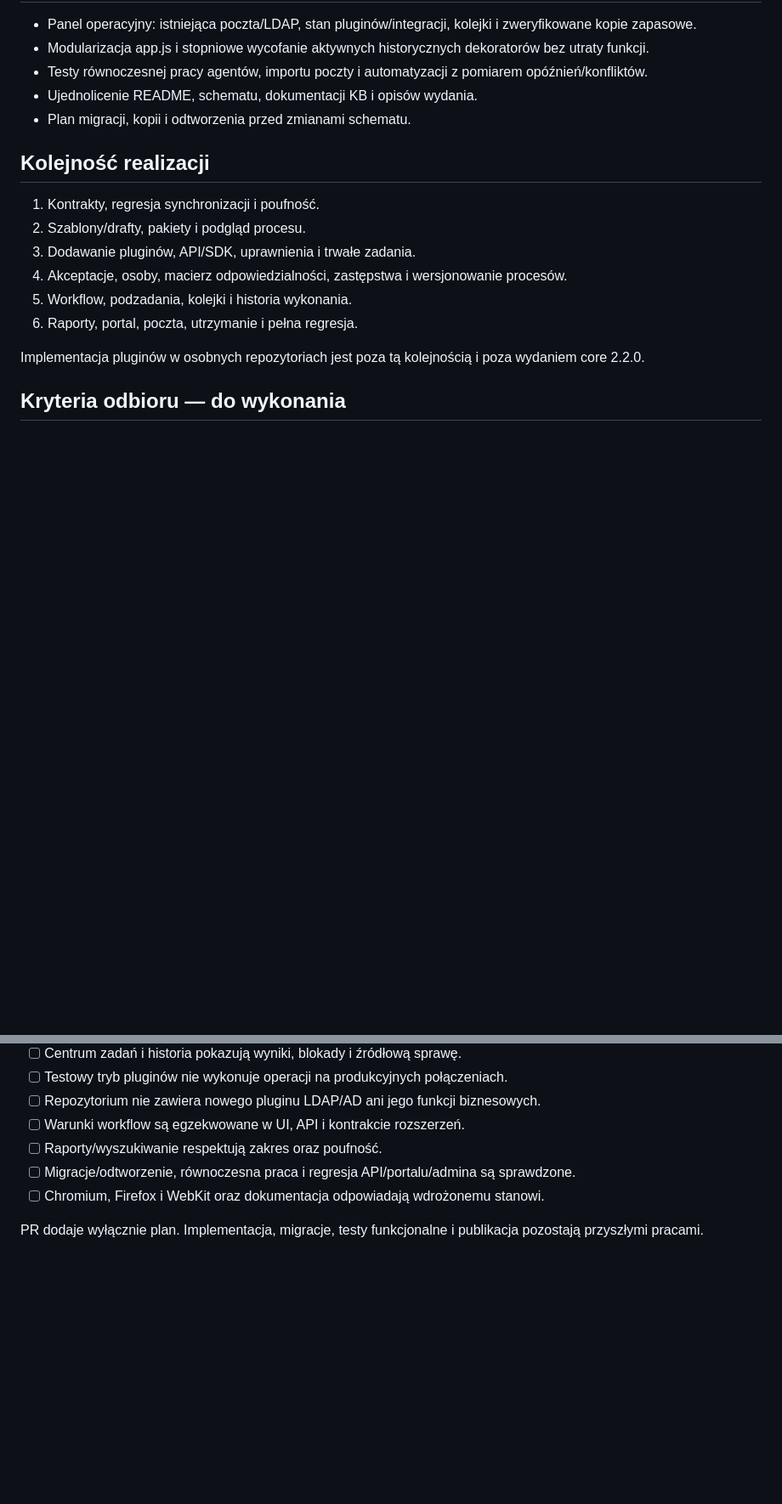
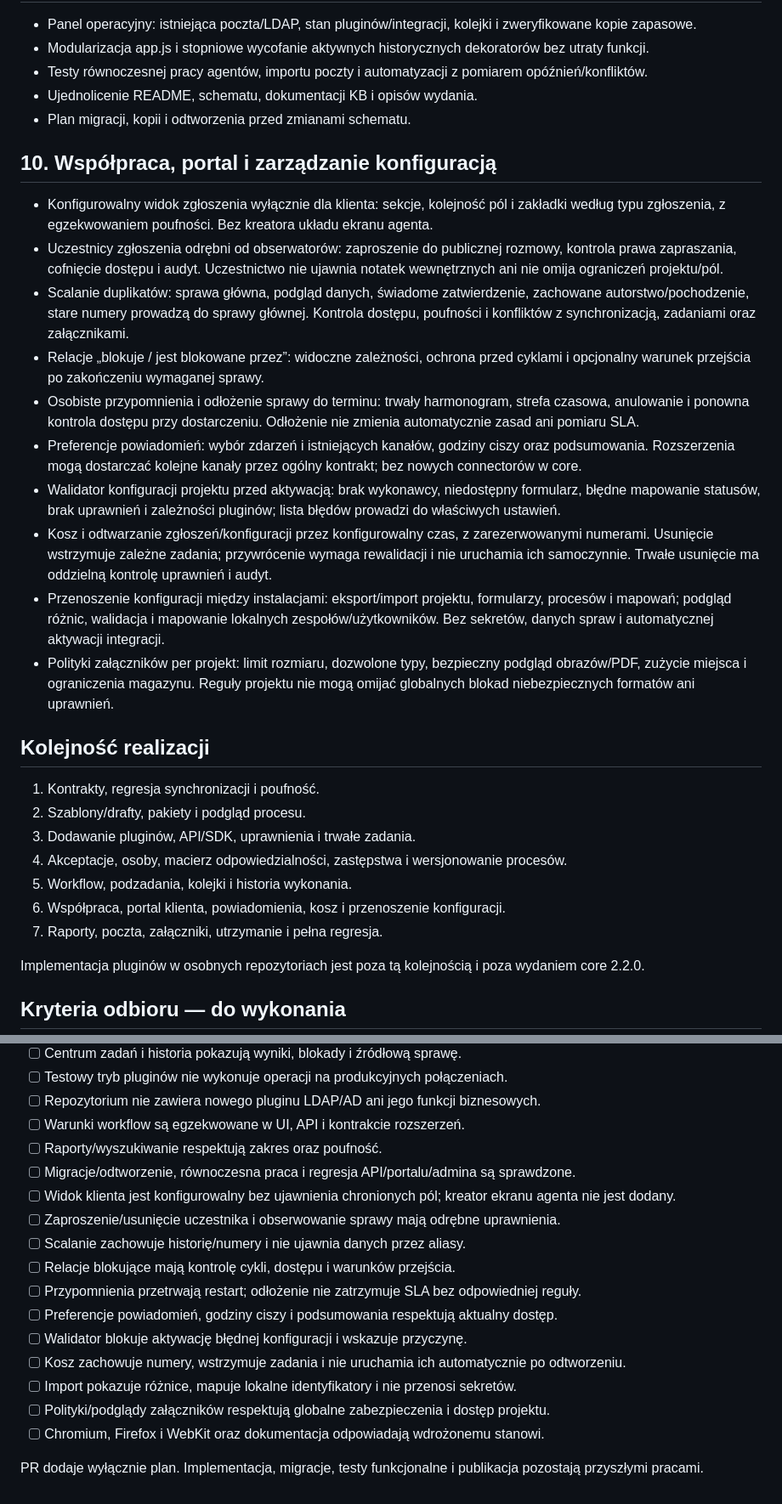
Before and after one commit to iTELade/service-desk, a Markdown page: ROADMAP_2.2.0.md, 2 parts joined by grey strips. Shown at 85% size. Drawn GitHub-style; blank space fills up the shorter version.

Commit message:
docs: expand 2.2.0 collaboration and portal scope without agent layout builder

```diff
--- a/ROADMAP_2.2.0.md
+++ b/ROADMAP_2.2.0.md
@@ -112,6 +113,19 @@ Rozbudować obecny rejestr manifestów o ogólny mechanizm instalacji i wykonani
 - Ujednolicenie README, schematu, dokumentacji KB i opisów wydania.
 - Plan migracji, kopii i odtworzenia przed zmianami schematu.
 
+## 10. Współpraca, portal i zarządzanie konfiguracją
+
+- Konfigurowalny widok zgłoszenia wyłącznie dla klienta: sekcje, kolejność pól i zakładki według typu zgłoszenia, z egzekwowaniem poufności. Bez kreatora układu ekranu agenta.
+- Uczestnicy zgłoszenia odrębni od obserwatorów: zaproszenie do publicznej rozmowy, kontrola prawa zapraszania, cofnięcie dostępu i audyt. Uczestnictwo nie ujawnia notatek wewnętrznych ani nie omija ograniczeń projektu/pól.
+- Scalanie duplikatów: sprawa główna, podgląd danych, świadome zatwierdzenie, zachowane autorstwo/pochodzenie, stare numery prowadzą do sprawy głównej. Kontrola dostępu, poufności i konfliktów z synchronizacją, zadaniami oraz załącznikami.
+- Relacje „blokuje / jest blokowane przez”: widoczne zależności, ochrona przed cyklami i opcjonalny warunek przejścia po zakończeniu wymaganej sprawy.
+- Osobiste przypomnienia i odłożenie sprawy do terminu: trwały harmonogram, strefa czasowa, anulowanie i ponowna kontrola dostępu przy dostarczeniu. Odłożenie nie zmienia automatycznie zasad ani pomiaru SLA.
+- Preferencje powiadomień: wybór zdarzeń i istniejących kanałów, godziny ciszy oraz podsumowania. Rozszerzenia mogą dostarczać kolejne kanały przez ogólny kontrakt; bez nowych connectorów w core.
+- Walidator konfiguracji projektu przed aktywacją: brak wykonawcy, niedostępny formularz, błędne mapowanie statusów, brak uprawnień i zależności pluginów; lista błędów prowadzi do właściwych ustawień.
+- Kosz i odtwarzanie zgłoszeń/konfiguracji przez konfigurowalny czas, z zarezerwowanymi numerami. Usunięcie wstrzymuje zależne zadania; przywrócenie wymaga rewalidacji i nie uruchamia ich samoczynnie. Trwałe usunięcie ma oddzielną kontrolę uprawnień i audyt.
+- Przenoszenie konfiguracji między instalacjami: eksport/import projektu, formularzy, procesów i mapowań; podgląd różnic, walidacja i mapowanie lokalnych zespołów/użytkowników. Bez sekretów, danych spraw i automatycznej aktywacji integracji.
+- Polityki załączników per projekt: limit rozmiaru, dozwolone typy, bezpieczny podgląd obrazów/PDF, zużycie miejsca i ograniczenia magazynu. Reguły projektu nie mogą omijać globalnych blokad niebezpiecznych formatów ani uprawnień.
+
 ## Kolejność realizacji
 
 1. Kontrakty, regresja synchronizacji i poufność.
@@ -119,7 +133,8 @@ Rozbudować obecny rejestr manifestów o ogólny mechanizm instalacji i wykonani
 3. Dodawanie pluginów, API/SDK, uprawnienia i trwałe zadania.
 4. Akceptacje, osoby, macierz odpowiedzialności, zastępstwa i wersjonowanie procesów.
 5. Workflow, podzadania, kolejki i historia wykonania.
-6. Raporty, portal, poczta, utrzymanie i pełna regresja.
+6. Współpraca, portal klienta, powiadomienia, kosz i przenoszenie konfiguracji.
+7. Raporty, poczta, załączniki, utrzymanie i pełna regresja.
 
 Implementacja pluginów w osobnych repozytoriach jest poza tą kolejnością i poza wydaniem core 2.2.0.
 
@@ -145,6 +160,16 @@ Implementacja pluginów w osobnych repozytoriach jest poza tą kolejnością i p
 - [ ] Warunki workflow są egzekwowane w UI, API i kontrakcie rozszerzeń.
 - [ ] Raporty/wyszukiwanie respektują zakres oraz poufność.
 - [ ] Migracje/odtworzenie, równoczesna praca i regresja API/portalu/admina są sprawdzone.
+- [ ] Widok klienta jest konfigurowalny bez ujawnienia chronionych pól; kreator ekranu agenta nie jest dodany.
+- [ ] Zaproszenie/usunięcie uczestnika i obserwowanie sprawy mają odrębne uprawnienia.
+- [ ] Scalanie zachowuje historię/numery i nie ujawnia danych przez aliasy.
+- [ ] Relacje blokujące mają kontrolę cykli, dostępu i warunków przejścia.
+- [ ] Przypomnienia przetrwają restart; odłożenie nie zatrzymuje SLA bez odpowiedniej reguły.
+- [ ] Preferencje powiadomień, godziny ciszy i podsumowania respektują aktualny dostęp.
+- [ ] Walidator blokuje aktywację błędnej konfiguracji i wskazuje przyczynę.
+- [ ] Kosz zachowuje numery, wstrzymuje zadania i nie uruchamia ich automatycznie po odtworzeniu.
+- [ ] Import pokazuje różnice, mapuje lokalne identyfikatory i nie przenosi sekretów.
+- [ ] Polityki/podglądy załączników respektują globalne zabezpieczenia i dostęp projektu.
 - [ ] Chromium, Firefox i WebKit oraz dokumentacja odpowiadają wdrożonemu stanowi.
 
 PR dodaje wyłącznie plan. Implementacja, migracje, testy funkcjonalne i publikacja pozostają przyszłymi pracami.
```
Also changed, not shown: other parts of ROADMAP_2.2.0.md (+1 -0 lines).
